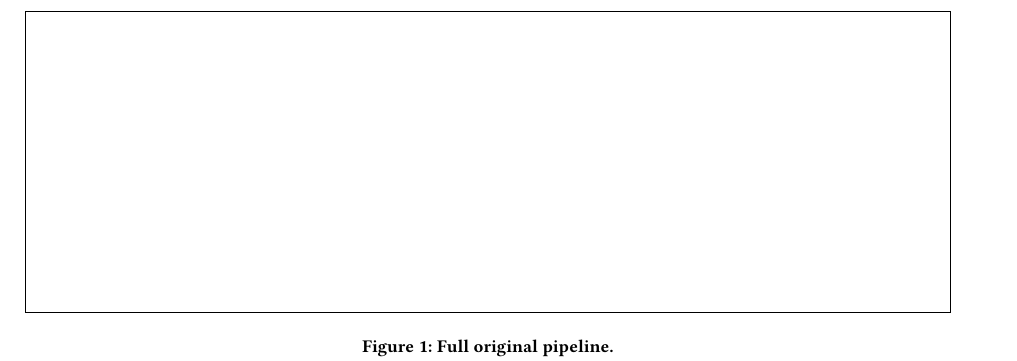
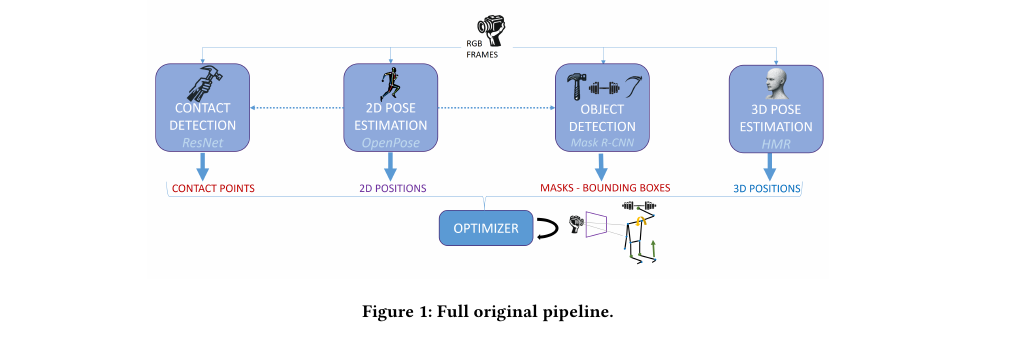
Before and after one commit to balthazarneveu/monocular_pose_and_forces_estimation, a LaTeX paper (report/report.tex, which reads report/content/2_paper_presentation.tex): part of page 2 of 5, cut so that both start at the same text. Compiled offline with pdfLaTeX.

Commit message:
added full author figure

```diff
--- a/report/content/2_paper_presentation.tex
+++ b/report/content/2_paper_presentation.tex
@@ -9,7 +9,7 @@ the dynamic motion. The full pipeline can be visualized on~\cref{fig:original_pi
 
 \begin{figure*}
     \centering
-    \fbox{\rule{0pt}{2in} \rule{.9\linewidth}{0pt}}
+    \includegraphics[width=12cm]{figures/authors_original_pipeline.png}
     \caption{Full original pipeline.}
     \label{fig:original_pipeline}
 \end{figure*}
```
